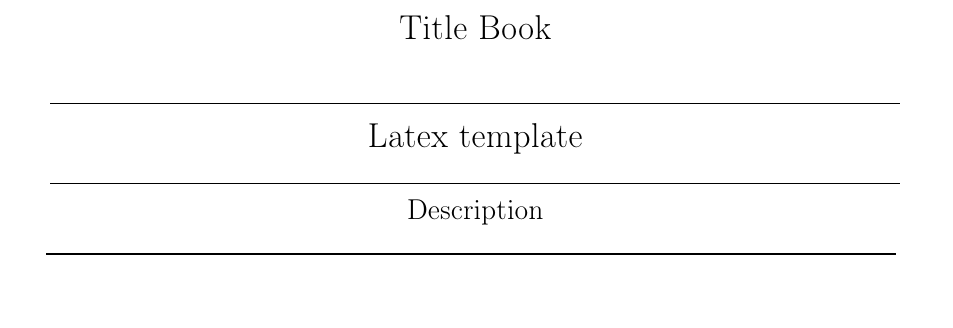
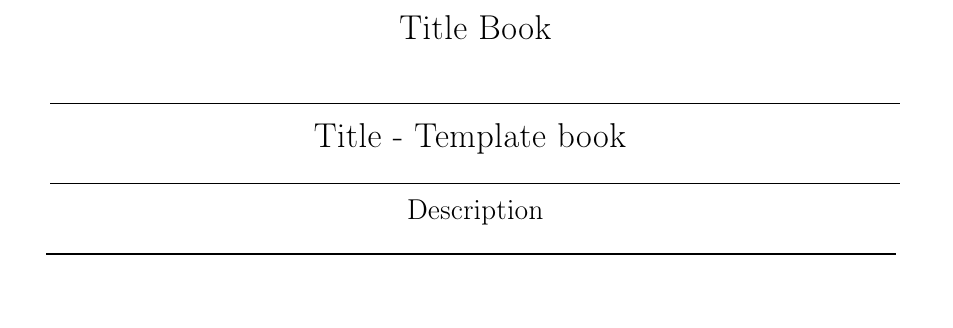
Before and after one commit to titor-oopart/latex_template_book, a LaTeX thesis (book.tex, which reads chapters/cover.tex): part of page 1 of 7, cut so that both start at the same text. Compiled offline with pdfLaTeX.

Commit message:
Latex books template updated.

```diff
--- a/template.tex
+++ b/book.tex
@@ -20,6 +20,12 @@
 \makeindex
 \date{\today}
 
+\newcommand{\BookTitle}{Title - Template book }
+\newcommand{\BookAuthor}{TITOR-OOPART}
+\hypersetup{
+    pdftitle={\BookTitle},
+    pdfauthor={\BookAuthor}
+}
 \hypersetup{
 	colorlinks=true,
 	linkcolor=blue,
--- a/chapters/cover.tex
+++ b/chapters/cover.tex
@@ -5,7 +5,7 @@
 	\begin{center}
 		\centering
 		\rule{150 mm}{0.1 mm}
-		\Large {Latex template\\}
+		\Large {\BookTitle}
 
 		\rule{150 mm}{0.1 mm}
 		\large {{Description}}
```
Also changed, not shown: README.md, book.pdf (added), chapters/chapter_01.tex (line endings or trailing spaces), main.pdf (added), my_book.pdf (added), template.pdf (deleted).
